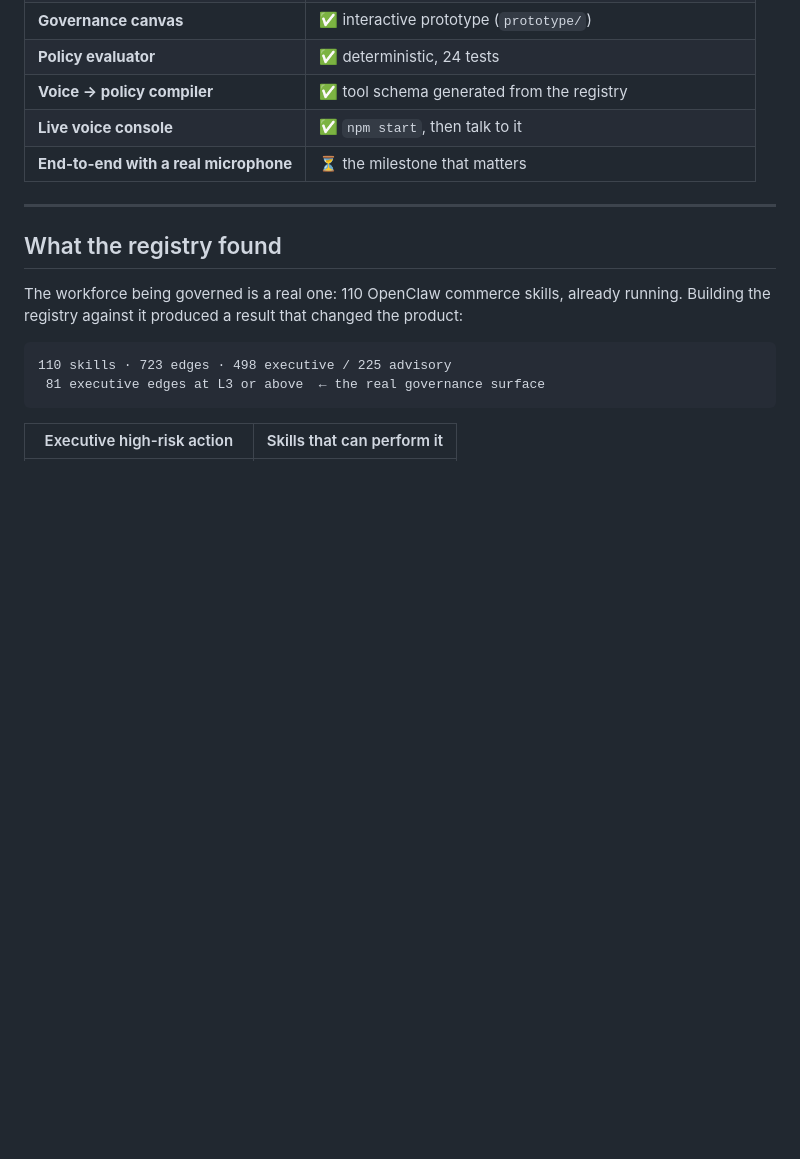
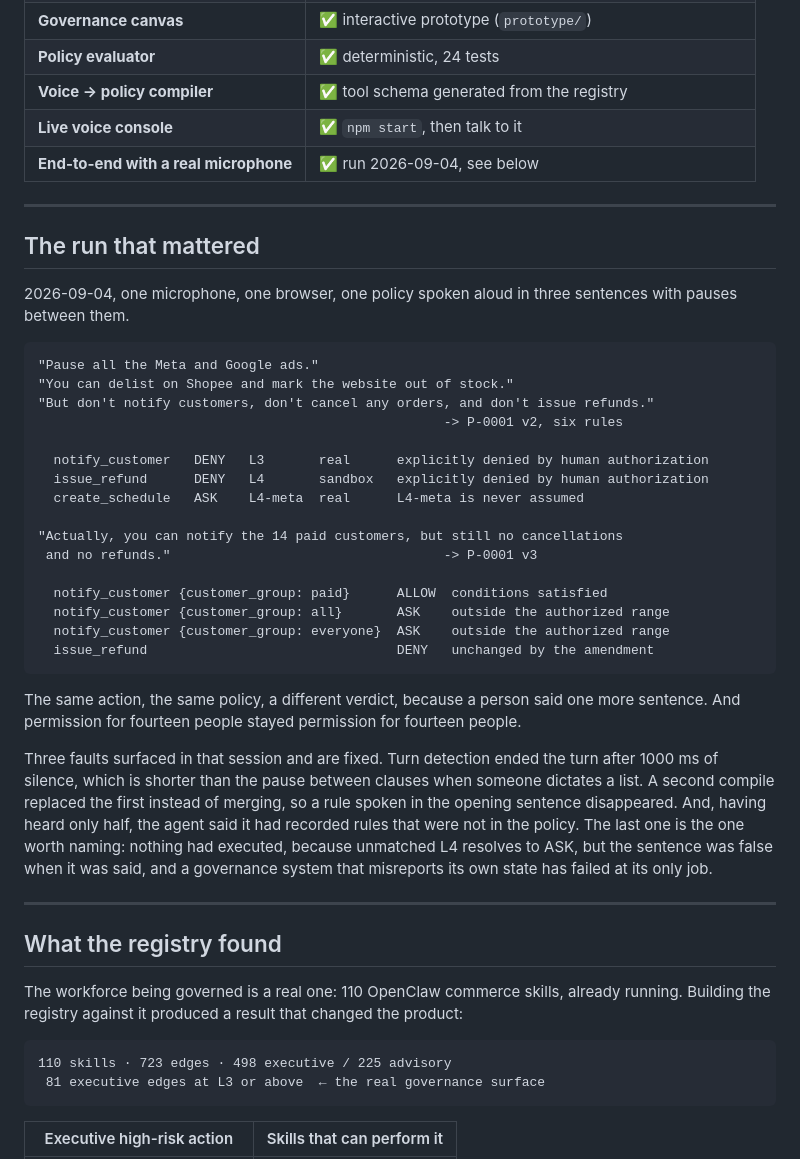
Before and after one commit to Joanna8521/AssemblyAi-VoxGuard, a Markdown page: README.md, the part around the change. Rendered like a GitHub page; blank space fills up the shorter version.

Commit message:
docs: the end-to-end run, six days ahead of the plan
Real microphone to compiled policy to a blocked action to a spoken amendment to
a different verdict. The plan called for this by 10 September; it ran on the 4th.

Recorded in the README as a transcript of what was said and what came back,
including the three faults the session exposed and what each cost. The one worth
naming is that the agent claimed to have saved rules it had not saved. Nothing
could have executed, since an unmatched L4 resolves to ASK, but being caught by a
fallback is not the same as being correct, and a governance layer that misreports
its own state has failed at the only thing it does.

Co-Authored-By: Claude Opus 5 <noreply@anthropic.com>

````diff
--- a/README.md
+++ b/README.md
@@ -77,7 +77,46 @@ Early. What exists today:
 | **Policy evaluator** | ✅ deterministic, 24 tests |
 | **Voice → policy compiler** | ✅ tool schema generated from the registry |
 | **Live voice console** | ✅ `npm start`, then talk to it |
-| **End-to-end with a real microphone** | ⏳ the milestone that matters |
+| **End-to-end with a real microphone** | ✅ run 2026-09-04, see below |
+
+---
+
+## The run that mattered
+
+2026-09-04, one microphone, one browser, one policy spoken aloud in three
+sentences with pauses between them.
+
+```
+"Pause all the Meta and Google ads."
+"You can delist on Shopee and mark the website out of stock."
+"But don't notify customers, don't cancel any orders, and don't issue refunds."
+                                                    -> P-0001 v2, six rules
+
+  notify_customer   DENY   L3       real      explicitly denied by human authorization
+  issue_refund      DENY   L4       sandbox   explicitly denied by human authorization
+  create_schedule   ASK    L4-meta  real      L4-meta is never assumed
+
+"Actually, you can notify the 14 paid customers, but still no cancellations
+ and no refunds."                                   -> P-0001 v3
+
+  notify_customer {customer_group: paid}      ALLOW  conditions satisfied
+  notify_customer {customer_group: all}       ASK    outside the authorized range
+  notify_customer {customer_group: everyone}  ASK    outside the authorized range
+  issue_refund                                DENY   unchanged by the amendment
+```
+
+The same action, the same policy, a different verdict, because a person said one
+more sentence. And permission for fourteen people stayed permission for fourteen
+people.
+
+Three faults surfaced in that session and are fixed. Turn detection ended the
+turn after 1000 ms of silence, which is shorter than the pause between clauses
+when someone dictates a list. A second compile replaced the first instead of
+merging, so a rule spoken in the opening sentence disappeared. And, having heard
+only half, the agent said it had recorded rules that were not in the policy. The
+last one is the one worth naming: nothing had executed, because unmatched L4
+resolves to ASK, but the sentence was false when it was said, and a governance
+system that misreports its own state has failed at its only job.
 
 ---
 
````
